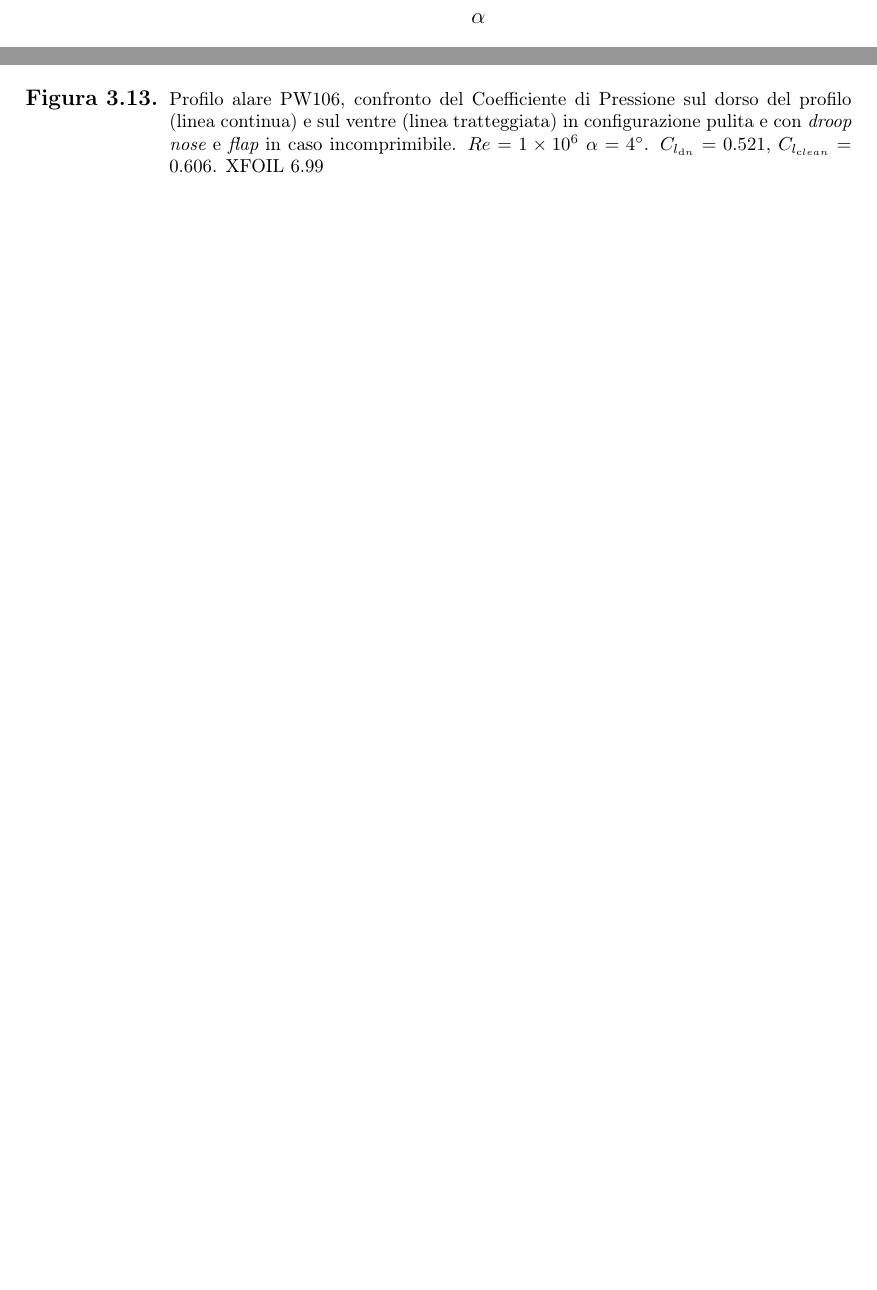
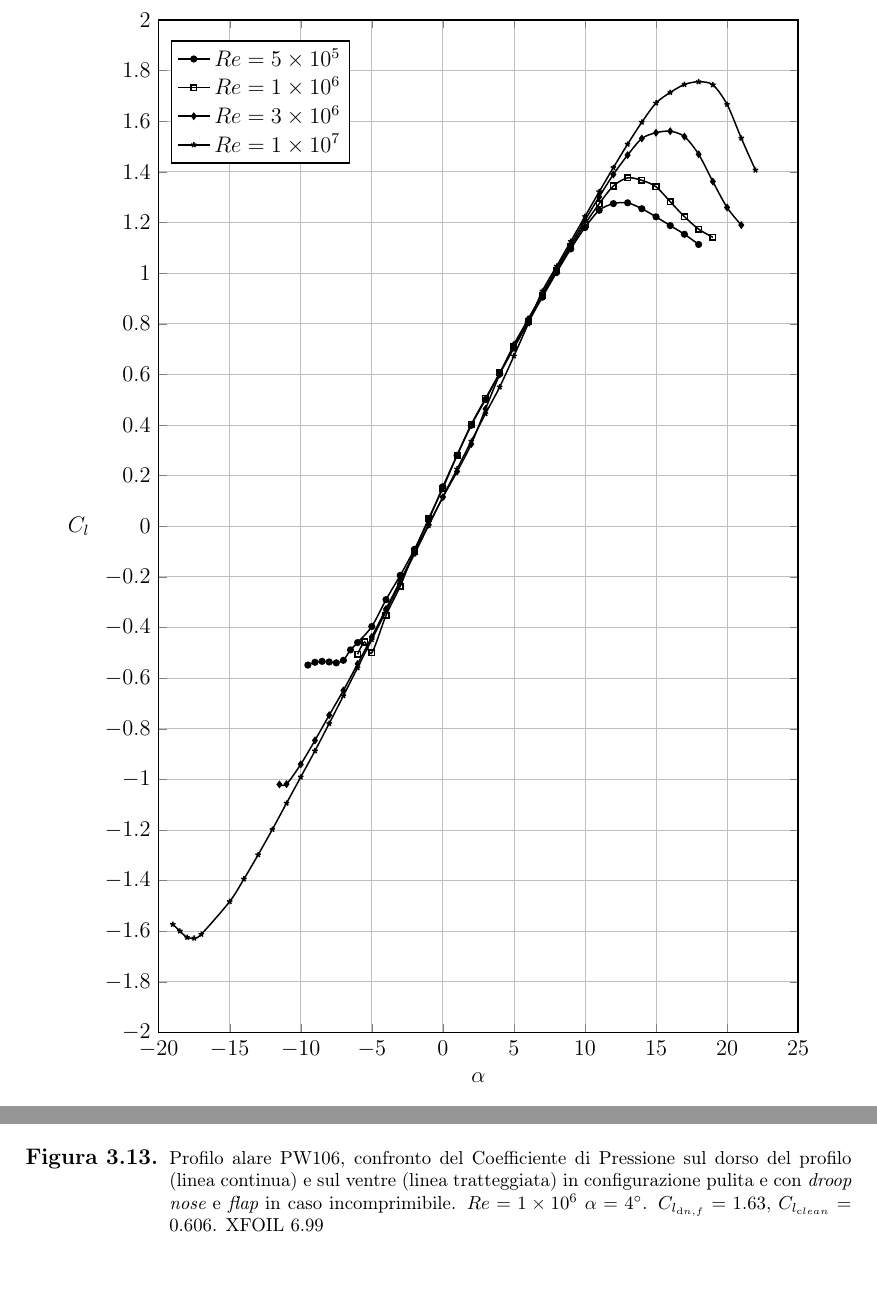
Before and after one commit to ManuRuocco/Ada, a LaTeX book (Relazioni Ada v3/Elaborati_Aerodinamica_Bruno_Spoti.tex, which reads Relazioni Ada v3/Capitoli/Parte_1-Profilo_subsonico_PW106/4-Viscosita.tex, Relazioni Ada v3/Capitoli/Parte_1-Profilo_subsonico_PW106/6-Flap.tex): two parts of pages 6 and 36 of 47, joined at a grey line, cut at the place of the change, the shorter picture padded with empty space. Compiled offline with pdfLaTeX.

Commit message:
All file has been added

```diff
--- a/Relazioni Ada v3/Capitoli/Parte_1-Profilo_subsonico_PW106/4-Viscosita.tex
+++ b/Relazioni Ada v3/Capitoli/Parte_1-Profilo_subsonico_PW106/4-Viscosita.tex
@@ -26,7 +26,7 @@ Dall'osservazione dei grafici riportati nelle figure \ref{fig:cla11} e \ref{fig:
 legend style={at={(0.3,0.98)}},
 ylabel style={rotate=-90}, xmin=-20,
 xmax=25,
-ymin=-1,
+ymin=-2,
 ymax=2,
 xlabel=${\alpha}$,
 ylabel=$C_l$ ,
--- a/Relazioni Ada v3/Capitoli/Parte_1-Profilo_subsonico_PW106/6-Flap.tex
+++ b/Relazioni Ada v3/Capitoli/Parte_1-Profilo_subsonico_PW106/6-Flap.tex
@@ -442,7 +442,7 @@ file{images/fileDat/FlapsAlettoni/Cp_Flap_DN_4degventre.dat};
 \legend {configurazione pulita ,$\delta_{DN} = 15^\circ$  e  $\delta_{f} = 25^\circ $}
 \end{axis}
 \end{tikzpicture}
-\caption{\footnotesize Profilo alare PW106, confronto del Coefficiente di Pressione sul dorso del profilo (linea continua) e sul ventre (linea tratteggiata) in configurazione pulita e con {\itshape droop nose} e {\itshape flap} in caso incomprimibile. $Re=1\times10^6$ $\alpha =4 ^\circ$. $C_{l_{\mathrm dn}} = 0.521$, $C_{l_{\mathrm clean}} = 0.606$. XFOIL 6.99  }
+\caption{\footnotesize Profilo alare PW106, confronto del Coefficiente di Pressione sul dorso del profilo (linea continua) e sul ventre (linea tratteggiata) in configurazione pulita e con {\itshape droop nose} e {\itshape flap} in caso incomprimibile. $Re=1\times10^6$ $\alpha =4 ^\circ$. $C_{l_{\mathrm dn, f}} = 1.63$, $C_{l_{\mathrm clean}} = 0.606$. XFOIL 6.99  }
 \label{fig:dn3}
 \end{figure}
 \noindent \\
```
Also changed, not shown: Relazioni Ada v3/Elaborati_Aerodinamica_Bruno_Spoti.pdf, Relazioni Ada v3/Capitoli/Parte_1-Profilo_subsonico_PW106/6-Flap.tex (2 more changed lines), 5 other files.
